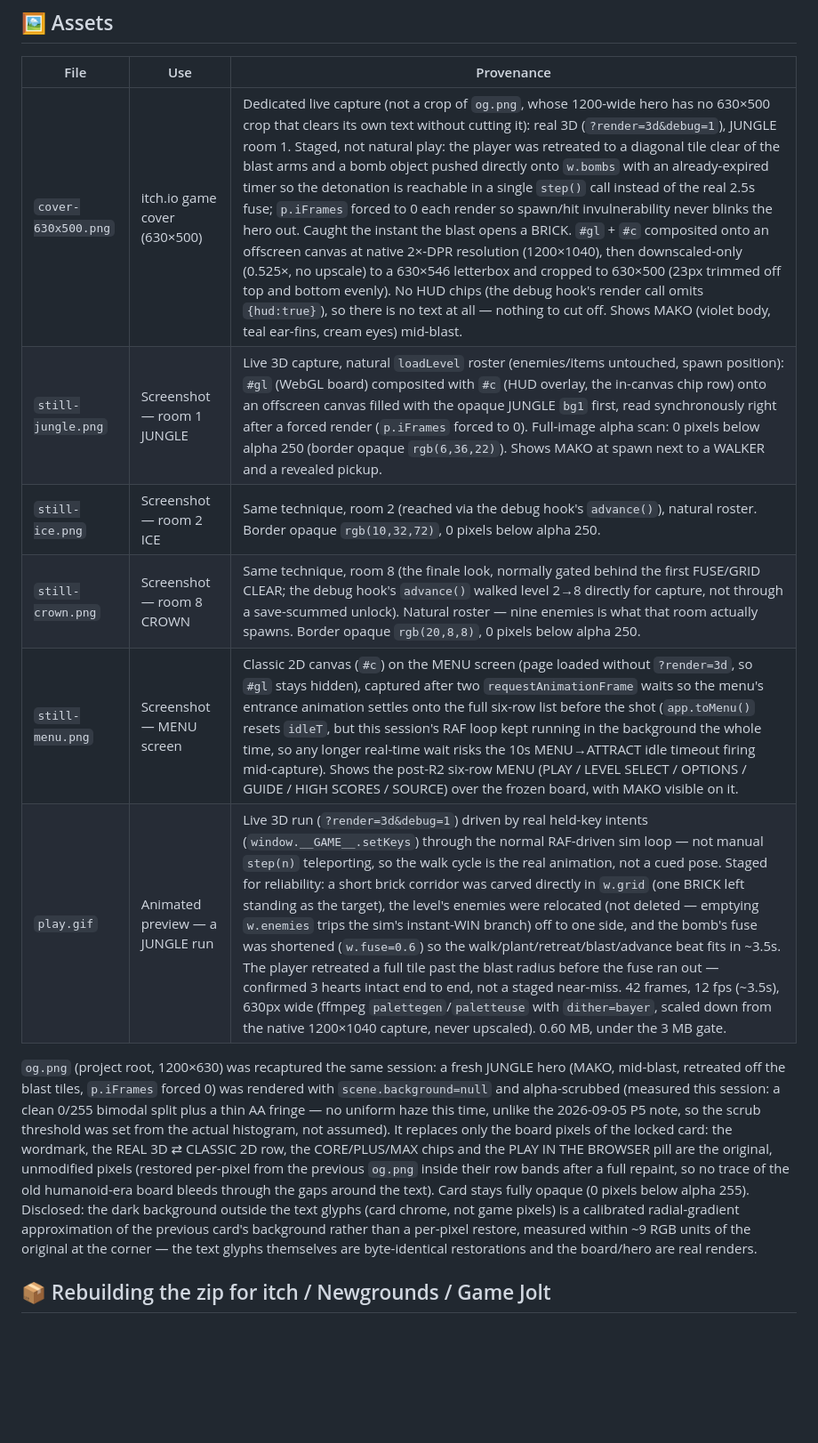
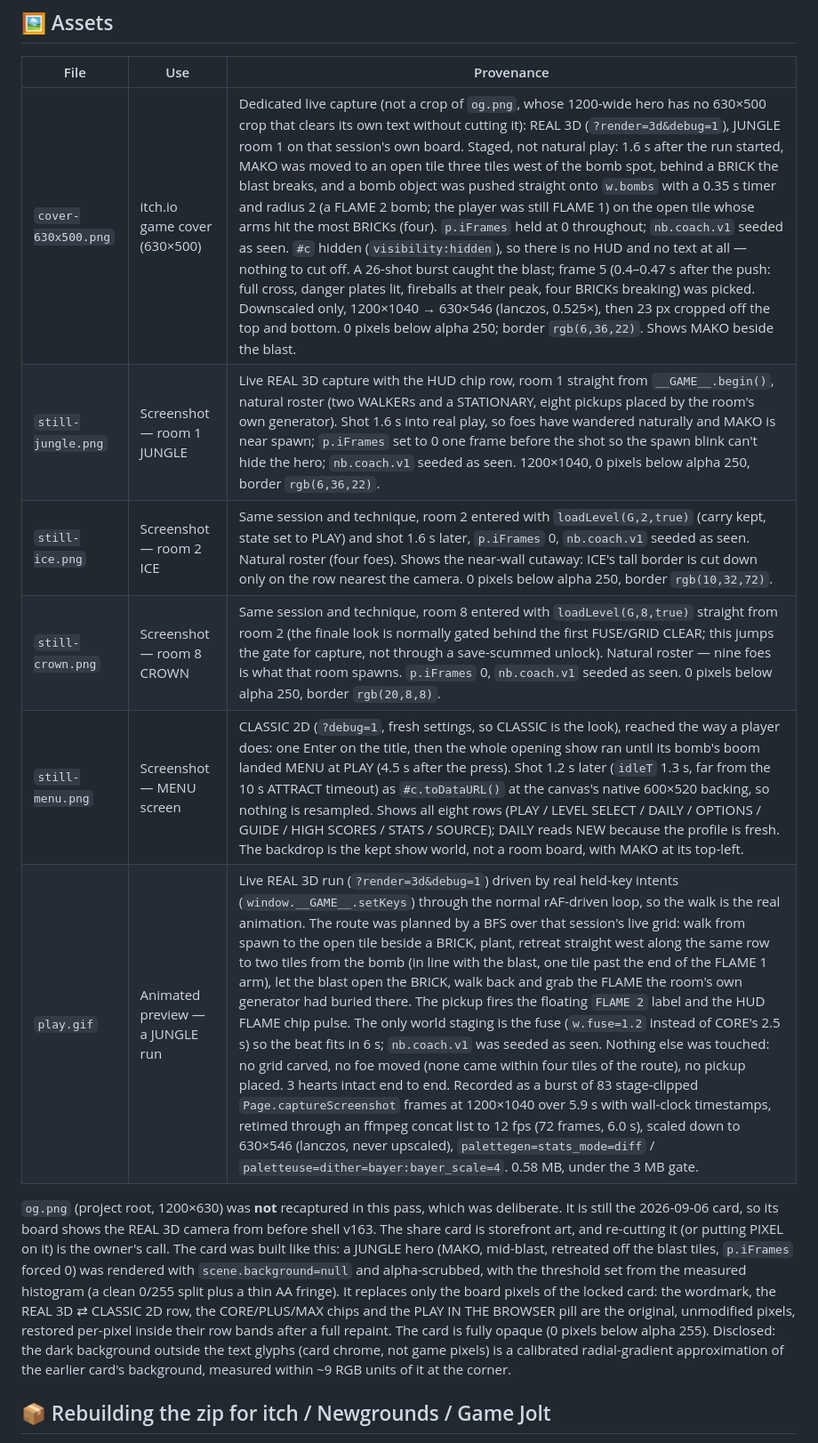
Before and after one commit to HMarzban/fusegrid, a Markdown page: media/README.md, the part around one of its changes. Shown at 89% size. Rendered like a GitHub page; blank space fills up the shorter version.

```diff
--- a/media/README.md
+++ b/media/README.md
@@ -43,30 +58,28 @@ below (plus root `og.png`) shows MAKO, not the earlier gunmetal-hulled hero.
 
 | File | Use | Provenance |
 |---|---|---|
-| `cover-630x500.png` | itch.io game cover (630×500) | Dedicated live capture (not a crop of `og.png`, whose 1200-wide hero has no 630×500 crop that clears its own text without cutting it): real 3D (`?render=3d&debug=1`), JUNGLE room 1. Staged, not natural play: the player was retreated to a diagonal tile clear of the blast arms and a bomb object pushed directly onto `w.bombs` with an already-expired timer so the detonation is reachable in a single `step()` call instead of the real 2.5s fuse; `p.iFrames` forced to 0 each render so spawn/hit invulnerability never blinks the hero out. Caught the instant the blast opens a BRICK. `#gl` + `#c` composited onto an offscreen canvas at native 2×-DPR resolution (1200×1040), then downscaled-only (0.525×, no upscale) to a 630×546 letterbox and cropped to 630×500 (23px trimmed off top and bottom evenly). No HUD chips (the debug hook's render call omits `{hud:true}`), so there is no text at all — nothing to cut off. Shows MAKO (violet body, teal ear-fins, cream eyes) mid-blast. |
-| `still-jungle.png` | Screenshot — room 1 JUNGLE | Live 3D capture, natural `loadLevel` roster (enemies/items untouched, spawn position): `#gl` (WebGL board) composited with `#c` (HUD overlay, the in-canvas chip row) onto an offscreen canvas filled with the opaque JUNGLE `bg1` first, read synchronously right after a forced render (`p.iFrames` forced to 0). Full-image alpha scan: 0 pixels below alpha 250 (border opaque `rgb(6,36,22)`). Shows MAKO at spawn next to a WALKER and a revealed pickup. |
-| `still-ice.png` | Screenshot — room 2 ICE | Same technique, room 2 (reached via the debug hook's `advance()`), natural roster. Border opaque `rgb(10,32,72)`, 0 pixels below alpha 250. |
-| `still-crown.png` | Screenshot — room 8 CROWN | Same technique, room 8 (the finale look, normally gated behind the first FUSE/GRID CLEAR; the debug hook's `advance()` walked level 2→8 directly for capture, not through a save-scummed unlock). Natural roster — nine enemies is what that room actually spawns. Border opaque `rgb(20,8,8)`, 0 pixels below alpha 250. |
-| `still-menu.png` | Screenshot — MENU screen | Classic 2D canvas (`#c`) on the MENU screen (page loaded without `?render=3d`, so `#gl` stays hidden), captured after two `requestAnimationFrame` waits so the menu's entrance animation settles onto the full six-row list before the shot (`app.toMenu()` resets `idleT`, but this session's RAF loop kept running in the background the whole time, so any longer real-time wait risks the 10s MENU→ATTRACT idle timeout firing mid-capture). Shows the post-R2 six-row MENU (PLAY / LEVEL SELECT / OPTIONS / GUIDE / HIGH SCORES / SOURCE) over the frozen board, with MAKO visible on it. |
-| `play.gif` | Animated preview — a JUNGLE run | Live 3D run (`?render=3d&debug=1`) driven by real held-key intents (`window.__GAME__.setKeys`) through the normal RAF-driven sim loop — not manual `step(n)` teleporting, so the walk cycle is the real animation, not a cued pose. Staged for reliability: a short brick corridor was carved directly in `w.grid` (one BRICK left standing as the target), the level's enemies were relocated (not deleted — emptying `w.enemies` trips the sim's instant-WIN branch) off to one side, and the bomb's fuse was shortened (`w.fuse=0.6`) so the walk/plant/retreat/blast/advance beat fits in ~3.5s. The player retreated a full tile past the blast radius before the fuse ran out — confirmed 3 hearts intact end to end, not a staged near-miss. 42 frames, 12 fps (~3.5s), 630px wide (ffmpeg `palettegen`/`paletteuse` with `dither=bayer`, scaled down from the native 1200×1040 capture, never upscaled). 0.60 MB, under the 3 MB gate. |
+| `cover-630x500.png` | itch.io game cover (630×500) | Dedicated live capture (not a crop of `og.png`, whose 1200-wide hero has no 630×500 crop that clears its own text without cutting it): REAL 3D (`?render=3d&debug=1`), JUNGLE room 1 on that session's own board. Staged, not natural play: 1.6 s after the run started, MAKO was moved to an open tile three tiles west of the bomb spot, behind a BRICK the blast breaks, and a bomb object was pushed straight onto `w.bombs` with a 0.35 s timer and radius 2 (a FLAME 2 bomb; the player was still FLAME 1) on the open tile whose arms hit the most BRICKs (four). `p.iFrames` held at 0 throughout; `nb.coach.v1` seeded as seen. `#c` hidden (`visibility:hidden`), so there is no HUD and no text at all — nothing to cut off. A 26-shot burst caught the blast; frame 5 (0.4–0.47 s after the push: full cross, danger plates lit, fireballs at their peak, four BRICKs breaking) was picked. Downscaled only, 1200×1040 → 630×546 (lanczos, 0.525×), then 23 px cropped off the top and bottom. 0 pixels below alpha 250; border `rgb(6,36,22)`. Shows MAKO beside the blast. |
+| `still-jungle.png` | Screenshot — room 1 JUNGLE | Live REAL 3D capture with the HUD chip row, room 1 straight from `__GAME__.begin()`, natural roster (two WALKERs and a STATIONARY, eight pickups placed by the room's own generator). Shot 1.6 s into real play, so foes have wandered naturally and MAKO is near spawn; `p.iFrames` set to 0 one frame before the shot so the spawn blink can't hide the hero; `nb.coach.v1` seeded as seen. 1200×1040, 0 pixels below alpha 250, border `rgb(6,36,22)`. |
+| `still-ice.png` | Screenshot — room 2 ICE | Same session and technique, room 2 entered with `loadLevel(G,2,true)` (carry kept, state set to PLAY) and shot 1.6 s later, `p.iFrames` 0, `nb.coach.v1` seeded as seen. Natural roster (four foes). Shows the near-wall cutaway: ICE's tall border is cut down only on the row nearest the camera. 0 pixels below alpha 250, border `rgb(10,32,72)`. |
+| `still-crown.png` | Screenshot — room 8 CROWN | Same session and technique, room 8 entered with `loadLevel(G,8,true)` straight from room 2 (the finale look is normally gated behind the first FUSE/GRID CLEAR; this jumps the gate for capture, not through a save-scummed unlock). Natural roster — nine foes is what that room spawns. `p.iFrames` 0, `nb.coach.v1` seeded as seen. 0 pixels below alpha 250, border `rgb(20,8,8)`. |
+| `still-menu.png` | Screenshot — MENU screen | CLASSIC 2D (`?debug=1`, fresh settings, so CLASSIC is the look), reached the way a player does: one Enter on the title, then the whole opening show ran until its bomb's boom landed MENU at PLAY (4.5 s after the press). Shot 1.2 s later (`idleT` 1.3 s, far from the 10 s ATTRACT timeout) as `#c.toDataURL()` at the canvas's native 600×520 backing, so nothing is resampled. Shows all eight rows (PLAY / LEVEL SELECT / DAILY / OPTIONS / GUIDE / HIGH SCORES / STATS / SOURCE); DAILY reads NEW because the profile is fresh. The backdrop is the kept show world, not a room board, with MAKO at its top-left. |
+| `play.gif` | Animated preview — a JUNGLE run | Live REAL 3D run (`?render=3d&debug=1`) driven by real held-key intents (`window.__GAME__.setKeys`) through the normal rAF-driven loop, so the walk is the real animation. The route was planned by a BFS over that session's live grid: walk from spawn to the open tile beside a BRICK, plant, retreat straight west along the same row to two tiles from the bomb (in line with the blast, one tile past the end of the FLAME 1 arm), let the blast open the BRICK, walk back and grab the FLAME the room's own generator had buried there. The pickup fires the floating `FLAME 2` label and the HUD FLAME chip pulse. The only world staging is the fuse (`w.fuse=1.2` instead of CORE's 2.5 s) so the beat fits in 6 s; `nb.coach.v1` was seeded as seen. Nothing else was touched: no grid carved, no foe moved (none came within four tiles of the route), no pickup placed. 3 hearts intact end to end. Recorded as a burst of 83 stage-clipped `Page.captureScreenshot` frames at 1200×1040 over 5.9 s with wall-clock timestamps, retimed through an ffmpeg concat list to 12 fps (72 frames, 6.0 s), scaled down to 630×546 (lanczos, never upscaled), `palettegen=stats_mode=diff` / `paletteuse=dither=bayer:bayer_scale=4`. 0.58 MB, under the 3 MB gate. |
 
-`og.png` (project root, 1200×630) was recaptured the same session: a fresh
-JUNGLE hero (MAKO, mid-blast, retreated off the blast tiles, `p.iFrames`
-forced 0) was rendered with `scene.background=null` and alpha-scrubbed
-(measured this session: a clean 0/255 bimodal split plus a thin AA fringe —
-no uniform haze this time, unlike the 2026-09-05 P5 note, so the scrub
-threshold was set from the actual histogram, not assumed). It replaces only
-the board pixels of the locked card: the wordmark, the REAL 3D ⇄ CLASSIC 2D
-row, the CORE/PLUS/MAX chips and the PLAY IN THE BROWSER pill are the
-original, unmodified pixels (restored per-pixel from the previous `og.png`
-inside their row bands after a full repaint, so no trace of the old
-humanoid-era board bleeds through the gaps around the text). Card stays
+`og.png` (project root, 1200×630) was **not** recaptured in this pass, which
+was deliberate. It is still the 2026-09-06 card, so its board shows the REAL
+3D camera from before shell v163. The share card is storefront art, and
+re-cutting it (or putting PIXEL on it) is the owner's call. The card was
+built like this: a JUNGLE hero (MAKO, mid-blast, retreated off the blast
+tiles, `p.iFrames` forced 0) was rendered with `scene.background=null` and
+alpha-scrubbed, with the threshold set from the measured histogram (a clean
+0/255 split plus a thin AA fringe). It replaces only the board pixels of the
+locked card: the wordmark, the REAL 3D ⇄ CLASSIC 2D row, the CORE/PLUS/MAX
+chips and the PLAY IN THE BROWSER pill are the original, unmodified pixels,
+restored per-pixel inside their row bands after a full repaint. The card is
 fully opaque (0 pixels below alpha 255). Disclosed: the dark background
 outside the text glyphs (card chrome, not game pixels) is a calibrated
-radial-gradient approximation of the previous card's background rather than a
-per-pixel restore, measured within ~9 RGB units of the original at the
-corner — the text glyphs themselves are byte-identical restorations and the
-board/hero are real renders.
+radial-gradient approximation of the earlier card's background, measured
+within ~9 RGB units of it at the corner.
 
 ## 📦 Rebuilding the zip for itch / Newgrounds / Game Jolt
 
```
Also changed, not shown: other parts of media/README.md (+42 -27 lines), MEMORY.md (+3 -0 lines), media/cover-630x500.png, media/play.gif, media/still-crown.png, media/still-ice.png, media/still-jungle.png, media/still-menu.png.
